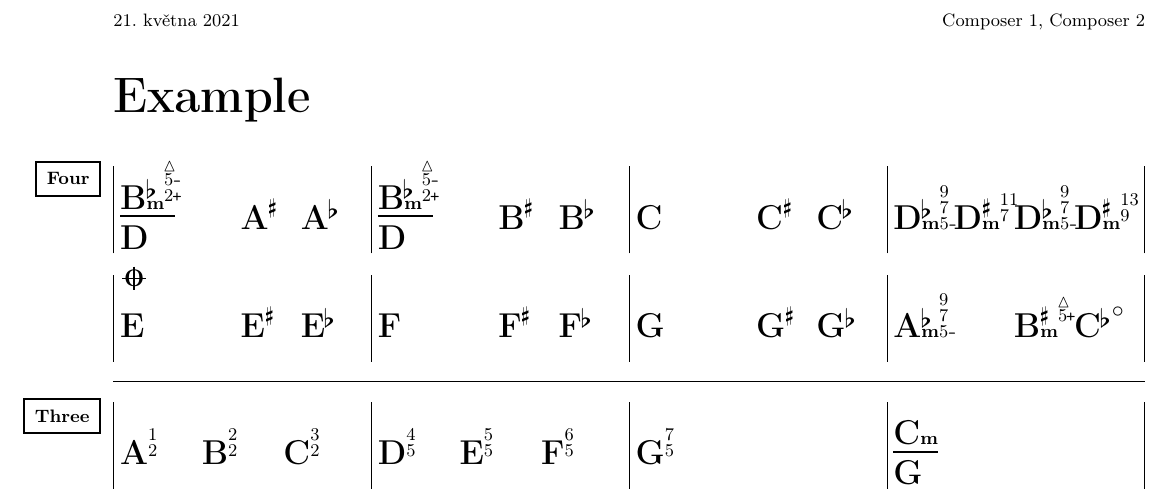
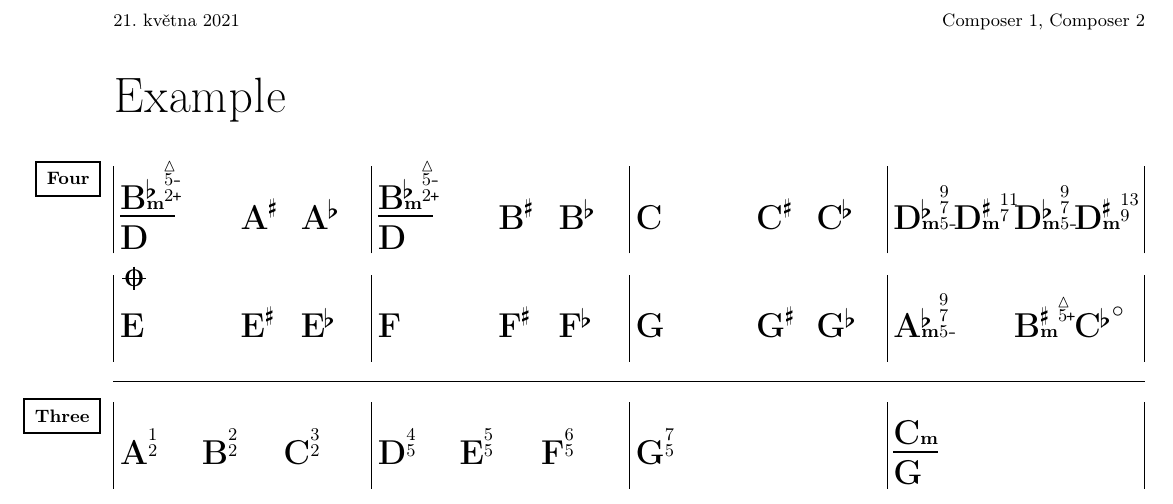
Before and after one commit to xadler1/jazzgrid, a LaTeX problem sheet (example.tex): part of the page, cut so that both start at the same text. Compiled offline with pdfLaTeX.

Commit message:
Remove \textbf from title

```diff
--- a/example.tex
+++ b/example.tex
@@ -2,7 +2,7 @@
 
 \composer{Composer 1, Composer 2}
 %\tempo{42}
-\title{\textbf{Example}}
+\title{Example}
 
 \begin{document}
 \maketitle
```
